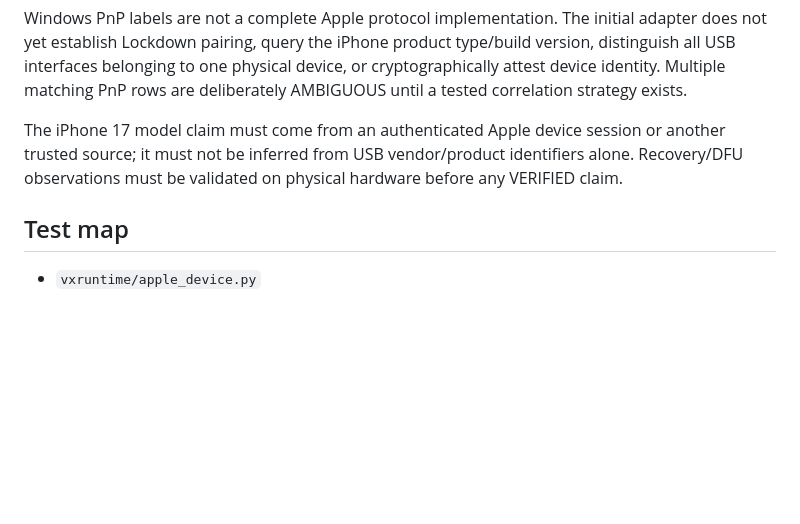
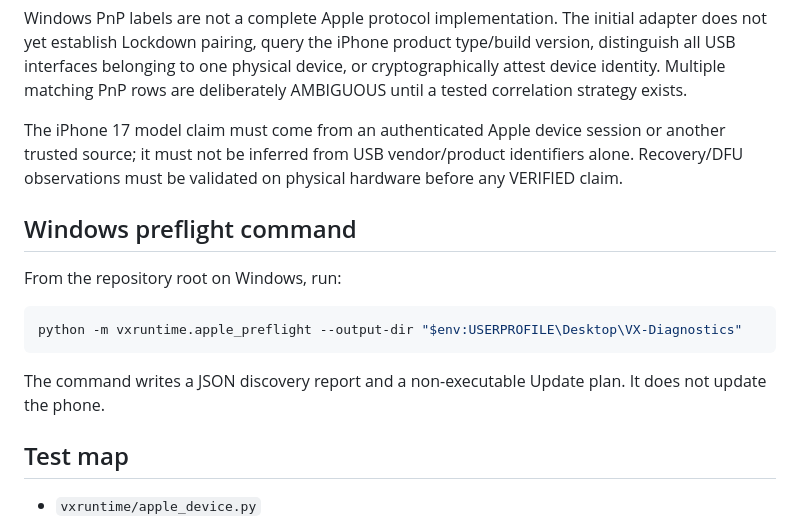
Before and after one commit to fisallllll280-code/VX-runtime, a Markdown page: docs/design/VX_APPLE_DEVICE_ADAPTER_V1.md, the part around the change. Rendered like a GitHub page; blank space fills up the shorter version.

Commit message:
docs(apple): add Windows preflight invocation

````diff
--- a/docs/design/VX_APPLE_DEVICE_ADAPTER_V1.md
+++ b/docs/design/VX_APPLE_DEVICE_ADAPTER_V1.md
@@ -36,6 +36,16 @@ Windows PnP labels are not a complete Apple protocol implementation. The initial
 
 The iPhone 17 model claim must come from an authenticated Apple device session or another trusted source; it must not be inferred from USB vendor/product identifiers alone. Recovery/DFU observations must be validated on physical hardware before any VERIFIED claim.
 
+## Windows preflight command
+
+From the repository root on Windows, run:
+
+```powershell
+python -m vxruntime.apple_preflight --output-dir "$env:USERPROFILE\Desktop\VX-Diagnostics"
+```
+
+The command writes a JSON discovery report and a non-executable Update plan. It does not update the phone.
+
 ## Test map
 
 - `vxruntime/apple_device.py`
````
